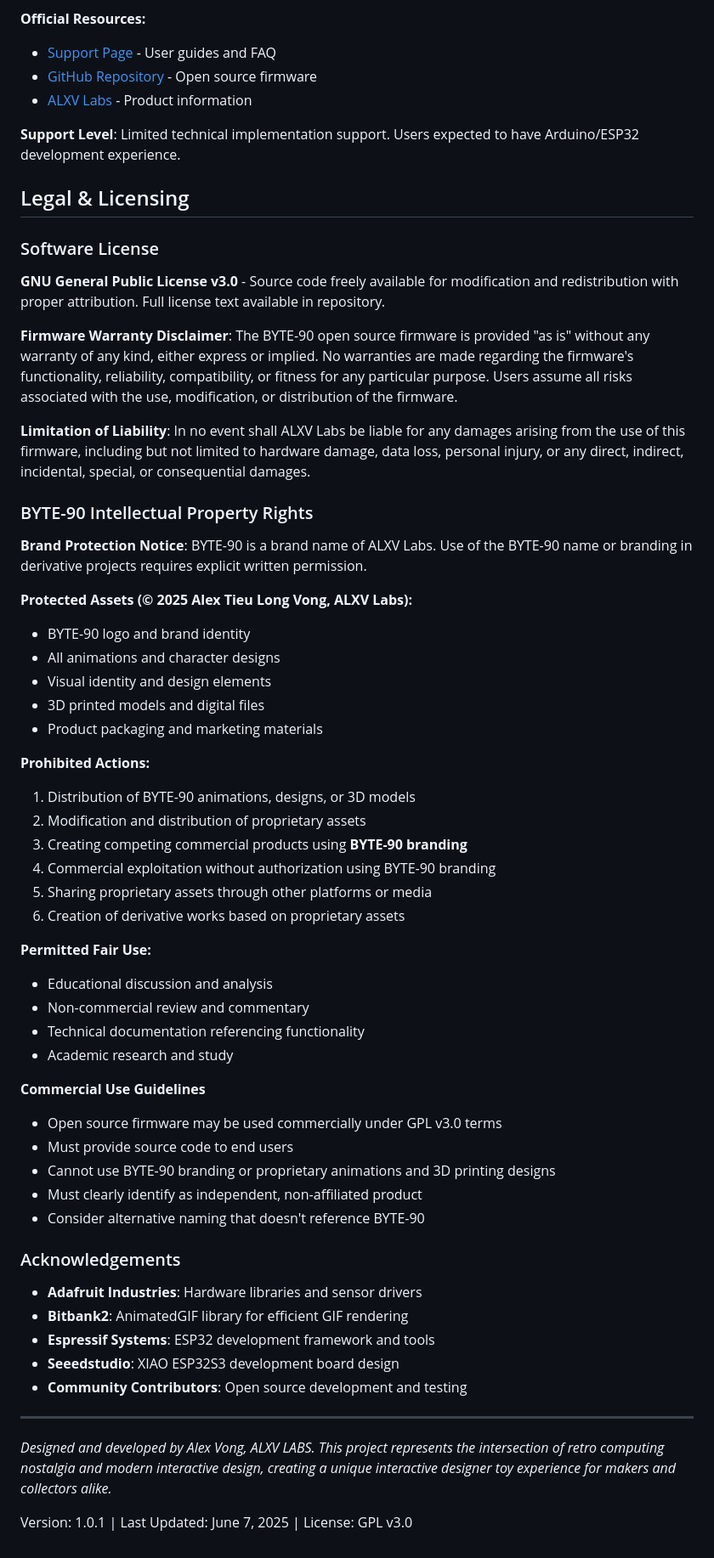
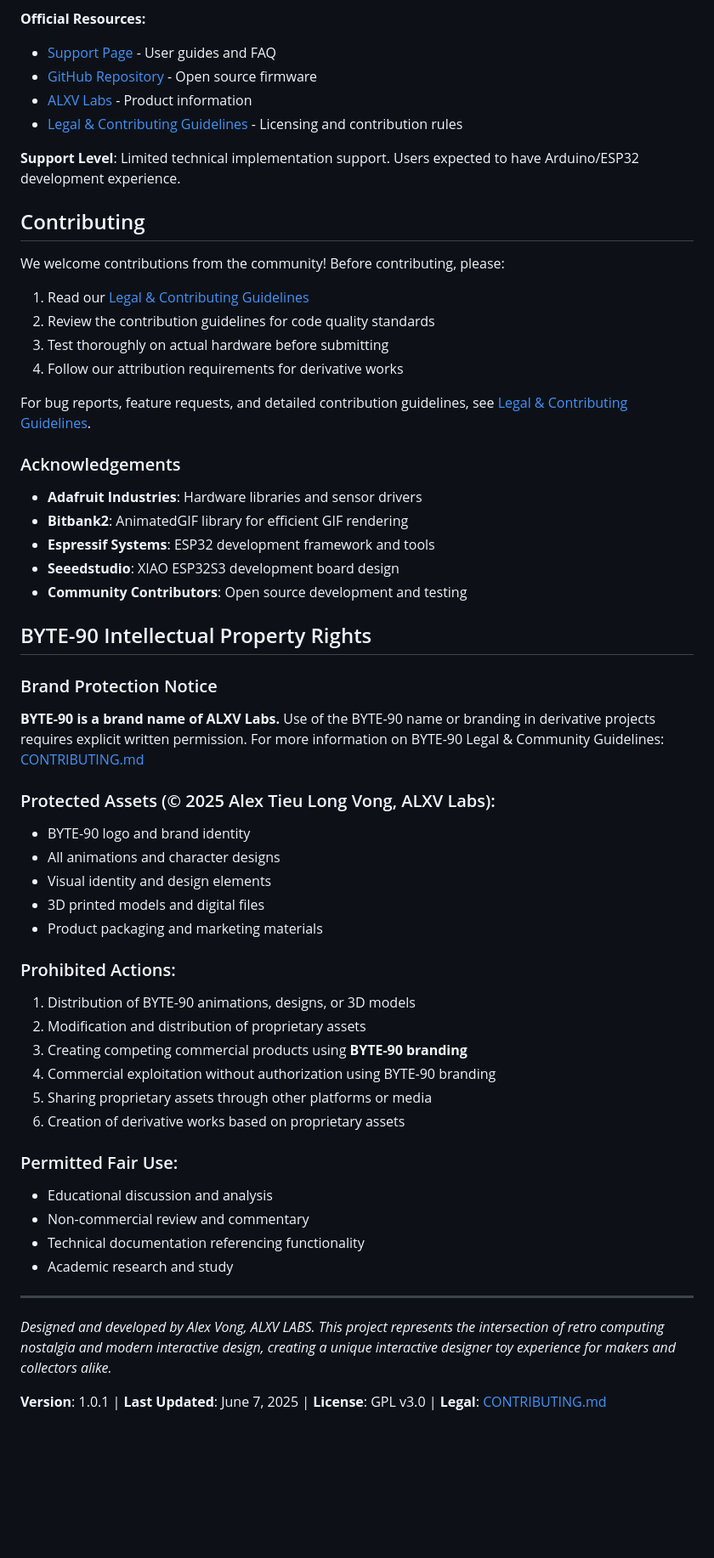
Before and after one commit to pawwapawa/ByteSprout, a Markdown page: README.md, the part around the change printed below. Shown: that part at 85% size. Drawn GitHub-style; blank space fills up the shorter version.

Commit message:
fix: updated readme to split files README and CONTRIBUTING

```diff
--- a/README.md
+++ b/README.md
@@ -441,51 +377,20 @@ A: Open source includes core functionality; commercial version includes full har
 - [Support Page](https://labs.alxvtoronto.com/pages/support) - User guides and FAQ
 - [GitHub Repository](https://github.com/alxv2016/Byte90-alxvlabs) - Open source firmware
 - [ALXV Labs](https://labs.alxvtoronto.com/) - Product information
+- [Legal & Contributing Guidelines](CONTRIBUTING.md) - Licensing and contribution rules
 
 **Support Level**: Limited technical implementation support. Users expected to have Arduino/ESP32 development experience.
 
-## Legal & Licensing
+## Contributing
 
-### Software License
-**GNU General Public License v3.0** - Source code freely available for modification and redistribution with proper attribution. Full license text available in repository.
+We welcome contributions from the community! Before contributing, please:
 
-**Firmware Warranty Disclaimer**: The BYTE-90 open source firmware is provided "as is" without any warranty of any kind, either express or implied. No warranties are made regarding the firmware's functionality, reliability, compatibility, or fitness for any particular purpose. Users assume all risks associated with the use, modification, or distribution of the firmware.
+1. Read our [Legal & Contributing Guidelines](CONTRIBUTING.md)
+2. Review the contribution guidelines for code quality standards
+3. Test thoroughly on actual hardware before submitting
+4. Follow our attribution requirements for derivative works
 
-**Limitation of Liability**: In no event shall ALXV Labs be liable for any damages arising from the use of this firmware, including but not limited to hardware damage, data loss, personal injury, or any direct, indirect, incidental, special, or consequential damages.
-
-### BYTE-90 Intellectual Property Rights
-
-**Brand Protection Notice**: BYTE-90 is a brand name of ALXV Labs. Use of the BYTE-90 name or branding in derivative projects requires explicit written permission.
-
-**Protected Assets (© 2025 Alex Tieu Long Vong, ALXV Labs):**
-- BYTE-90 logo and brand identity
-- All animations and character designs
-- Visual identity and design elements
-- 3D printed models and digital files
-- Product packaging and marketing materials
-
-**Prohibited Actions:**
-1. Distribution of BYTE-90 animations, designs, or 3D models
-2. Modification and distribution of proprietary assets
-3. Creating competing commercial products using **BYTE-90 branding**
-4. Commercial exploitation without authorization using BYTE-90 branding
-5. Sharing proprietary assets through other platforms or media
-6. Creation of derivative works based on proprietary assets
-
-**Permitted Fair Use:**
-
-- Educational discussion and analysis
-- Non-commercial review and commentary
-- Technical documentation referencing functionality
-- Academic research and study
-
-**Commercial Use Guidelines**
-
-- Open source firmware may be used commercially under GPL v3.0 terms
-- Must provide source code to end users
-- Cannot use BYTE-90 branding or proprietary animations and 3D printing designs
-- Must clearly identify as independent, non-affiliated product
-- Consider alternative naming that doesn't reference BYTE-90
+For bug reports, feature requests, and detailed contribution guidelines, see [Legal & Contributing Guidelines](CONTRIBUTING.md).
 
 ### Acknowledgements
 - **Adafruit Industries**: Hardware libraries and sensor drivers
@@ -494,8 +399,34 @@ A: Open source includes core functionality; commercial version includes full har
 - **Seeedstudio**: XIAO ESP32S3 development board design
 - **Community Contributors**: Open source development and testing
 
+## BYTE-90 Intellectual Property Rights
+
+### Brand Protection Notice
+**BYTE-90 is a brand name of ALXV Labs.** Use of the BYTE-90 name or branding in derivative projects requires explicit written permission. For more information on BYTE-90 Legal & Community Guidelines: [CONTRIBUTING.md](CONTRIBUTING.md)
+
+### Protected Assets (© 2025 Alex Tieu Long Vong, ALXV Labs):
+- BYTE-90 logo and brand identity
+- All animations and character designs
+- Visual identity and design elements
+- 3D printed models and digital files
+- Product packaging and marketing materials
+
+### Prohibited Actions:
+1. Distribution of BYTE-90 animations, designs, or 3D models
+2. Modification and distribution of proprietary assets
+3. Creating competing commercial products using **BYTE-90 branding**
+4. Commercial exploitation without authorization using BYTE-90 branding
+5. Sharing proprietary assets through other platforms or media
+6. Creation of derivative works based on proprietary assets
+
+### Permitted Fair Use:
+- Educational discussion and analysis
+- Non-commercial review and commentary
+- Technical documentation referencing functionality
+- Academic research and study
+
 ---
 
 *Designed and developed by Alex Vong, ALXV LABS. This project represents the intersection of retro computing nostalgia and modern interactive design, creating a unique interactive designer toy experience for makers and collectors alike.*
 
-Version: 1.0.1 | Last Updated: June 7, 2025 | License: GPL v3.0
+**Version**: 1.0.1 | **Last Updated**: June 7, 2025 | **License**: GPL v3.0 | **Legal**: [CONTRIBUTING.md](CONTRIBUTING.md)
```
Also changed, not shown: other parts of README.md (+3 -67 lines), CONTRIBUTING.md (added, +170 -0 lines).
